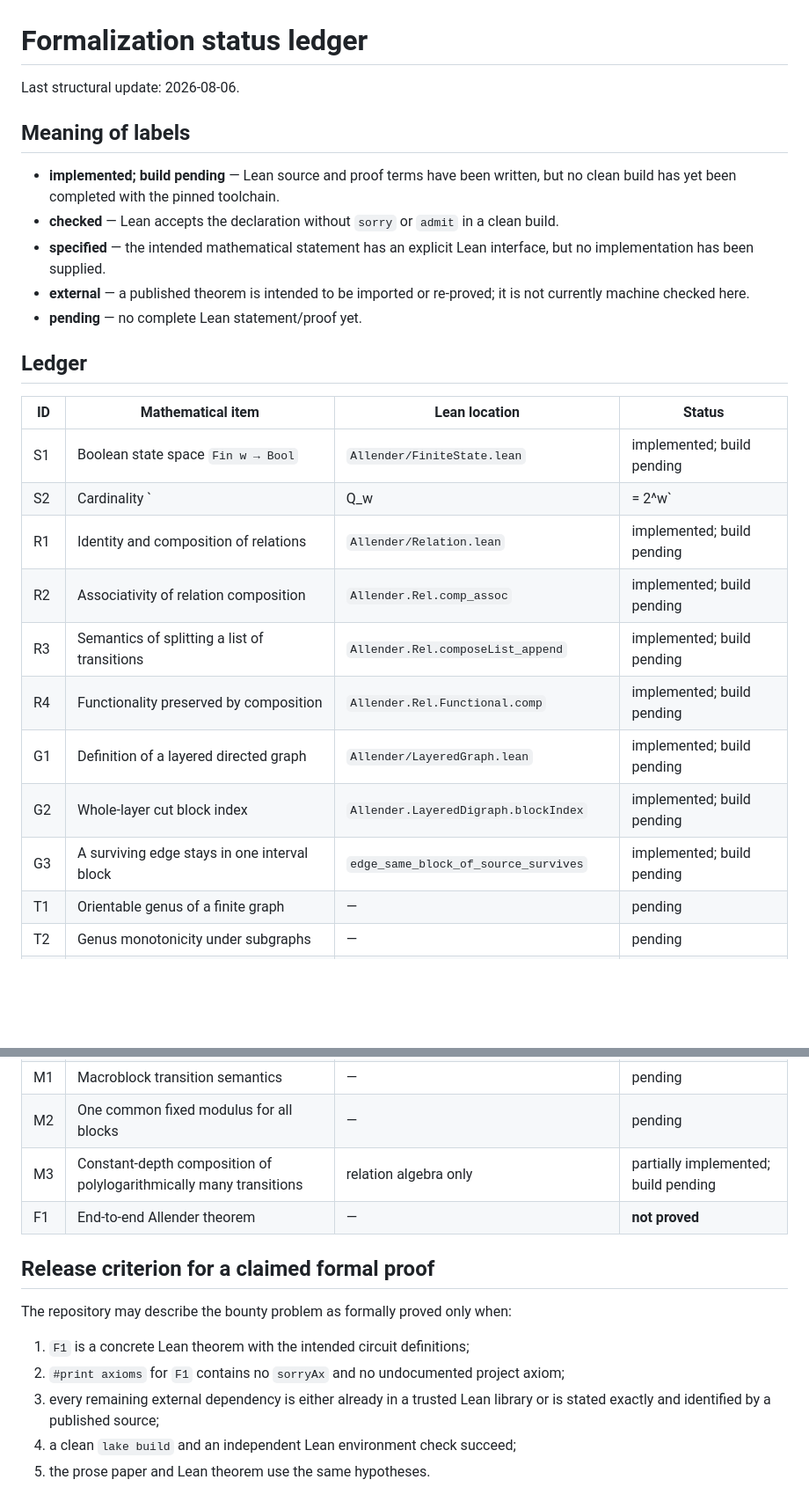
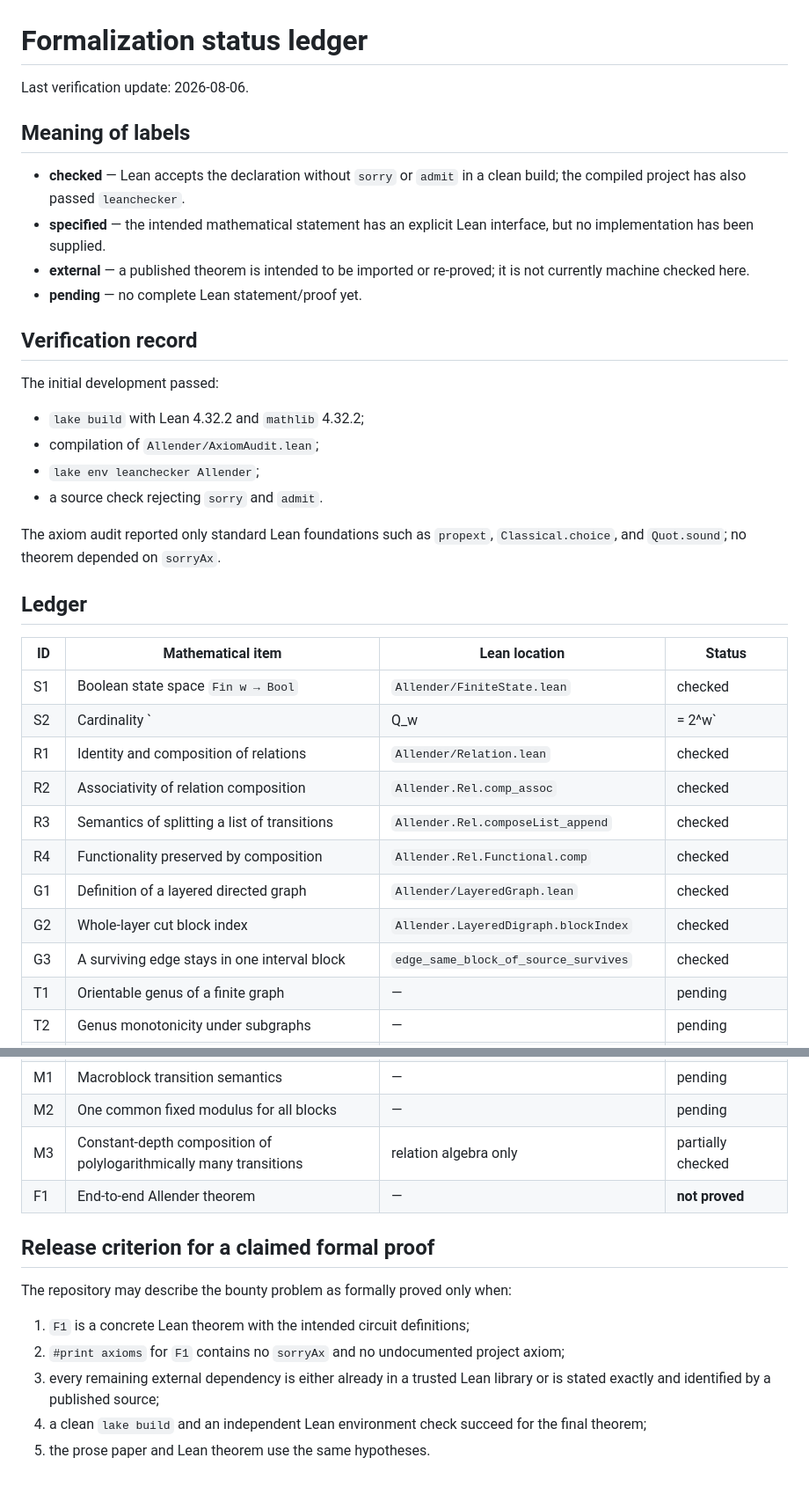
Before and after one commit to Grisha-Pochuev/allender-polylog-genus-lean, a Markdown page: STATUS.md, 2 parts joined by grey strips. Shown at 88% size. Rendered like a GitHub page; blank space fills up the shorter version.

Commit message:
Promote initial Lean modules to checked

```diff
--- a/STATUS.md
+++ b/STATUS.md
@@ -1,28 +1,38 @@
 # Formalization status ledger
 
-Last structural update: 2026-08-06.
+Last verification update: 2026-08-06.
 
 ## Meaning of labels
 
-- **implemented; build pending** — Lean source and proof terms have been written, but no clean build has yet been completed with the pinned toolchain.
-- **checked** — Lean accepts the declaration without `sorry` or `admit` in a clean build.
+- **checked** — Lean accepts the declaration without `sorry` or `admit` in a clean build; the compiled project has also passed `leanchecker`.
 - **specified** — the intended mathematical statement has an explicit Lean interface, but no implementation has been supplied.
 - **external** — a published theorem is intended to be imported or re-proved; it is not currently machine checked here.
 - **pending** — no complete Lean statement/proof yet.
+
+## Verification record
+
+The initial development passed:
+
+- `lake build` with Lean 4.32.2 and `mathlib` 4.32.2;
+- compilation of `Allender/AxiomAudit.lean`;
+- `lake env leanchecker Allender`;
+- a source check rejecting `sorry` and `admit`.
+
+The axiom audit reported only standard Lean foundations such as `propext`, `Classical.choice`, and `Quot.sound`; no theorem depended on `sorryAx`.
 
 ## Ledger
 
 | ID | Mathematical item | Lean location | Status |
 |---|---|---|---|
-| S1 | Boolean state space `Fin w → Bool` | `Allender/FiniteState.lean` | implemented; build pending |
-| S2 | Cardinality `|Q_w| = 2^w` | `Allender.BitState.card` | implemented; build pending |
-| R1 | Identity and composition of relations | `Allender/Relation.lean` | implemented; build pending |
-| R2 | Associativity of relation composition | `Allender.Rel.comp_assoc` | implemented; build pending |
-| R3 | Semantics of splitting a list of transitions | `Allender.Rel.composeList_append` | implemented; build pending |
-| R4 | Functionality preserved by composition | `Allender.Rel.Functional.comp` | implemented; build pending |
-| G1 | Definition of a layered directed graph | `Allender/LayeredGraph.lean` | implemented; build pending |
-| G2 | Whole-layer cut block index | `Allender.LayeredDigraph.blockIndex` | implemented; build pending |
-| G3 | A surviving edge stays in one interval block | `edge_same_block_of_source_survives` | implemented; build pending |
+| S1 | Boolean state space `Fin w → Bool` | `Allender/FiniteState.lean` | checked |
+| S2 | Cardinality `|Q_w| = 2^w` | `Allender.BitState.card` | checked |
+| R1 | Identity and composition of relations | `Allender/Relation.lean` | checked |
+| R2 | Associativity of relation composition | `Allender.Rel.comp_assoc` | checked |
+| R3 | Semantics of splitting a list of transitions | `Allender.Rel.composeList_append` | checked |
+| R4 | Functionality preserved by composition | `Allender.Rel.Functional.comp` | checked |
+| G1 | Definition of a layered directed graph | `Allender/LayeredGraph.lean` | checked |
+| G2 | Whole-layer cut block index | `Allender.LayeredDigraph.blockIndex` | checked |
+| G3 | A surviving edge stays in one interval block | `edge_same_block_of_source_survives` | checked |
 | T1 | Orientable genus of a finite graph | — | pending |
 | T2 | Genus monotonicity under subgraphs | — | pending |
 | T3 | Genus additivity over connected components | — | pending / external |
@@ -34,7 +44,7 @@ Last structural update: 2026-08-06.
 | H1 | Hansen planar constant-width characterization | — | pending / external |
 | M1 | Macroblock transition semantics | — | pending |
 | M2 | One common fixed modulus for all blocks | — | pending |
-| M3 | Constant-depth composition of polylogarithmically many transitions | relation algebra only | partially implemented; build pending |
+| M3 | Constant-depth composition of polylogarithmically many transitions | relation algebra only | partially checked |
 | F1 | End-to-end Allender theorem | — | **not proved** |
 
 ## Release criterion for a claimed formal proof
@@ -44,5 +54,5 @@ The repository may describe the bounty problem as formally proved only when:
 1. `F1` is a concrete Lean theorem with the intended circuit definitions;
 2. `#print axioms` for `F1` contains no `sorryAx` and no undocumented project axiom;
 3. every remaining external dependency is either already in a trusted Lean library or is stated exactly and identified by a published source;
-4. a clean `lake build` and an independent Lean environment check succeed;
+4. a clean `lake build` and an independent Lean environment check succeed for the final theorem;
 5. the prose paper and Lean theorem use the same hypotheses.
```
